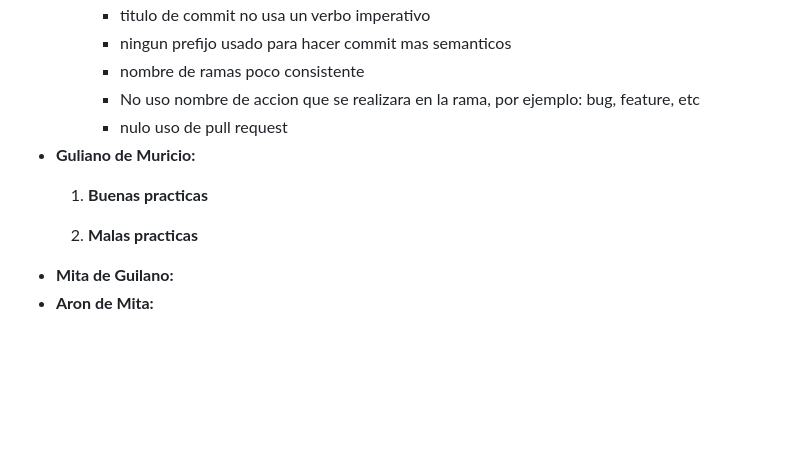
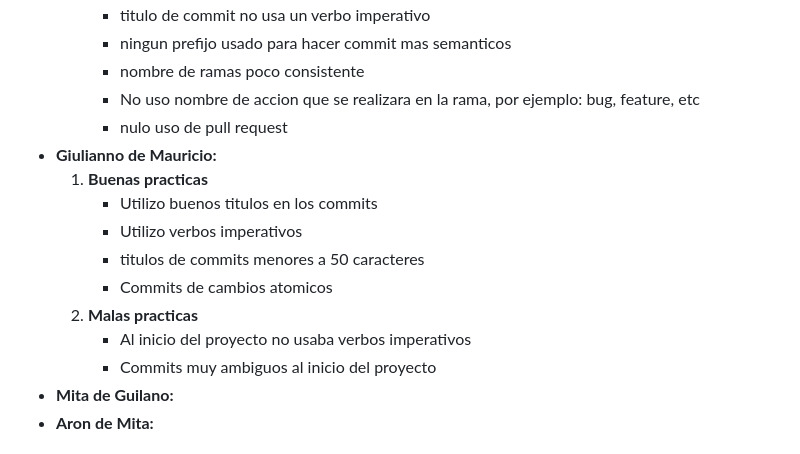
Before and after one commit to MauriNestor/ProyectoGrupalSCESI, a Markdown page: README.md, the part around the change. Rendered like a GitHub page; blank space fills up the shorter version.

Commit message:
change is in the file readme,add lines

```diff
--- a/README.md
+++ b/README.md
@@ -21,10 +21,15 @@ El mini-proyecto a desarrollar por este equipo es el de **Buscaminas en Python c
         - nombre de ramas poco consistente
         - No uso nombre de accion que se realizara en la rama, por ejemplo: bug, feature, etc
         - nulo uso de pull request
-- **Guliano de Muricio:**
+- **Giulianno de Mauricio:**
     1. **Buenas practicas**
-
+        - Utilizo buenos titulos en los commits
+        - Utilizo verbos imperativos
+        - titulos de commits menores a 50 caracteres
+        - Commits de cambios atomicos
     2. **Malas practicas**
+        - Al inicio del proyecto no usaba verbos imperativos
+        - Commits muy ambiguos al inicio del proyecto
 - **Mita de Guilano:**
 - **Aron de Mita:**
 
```
